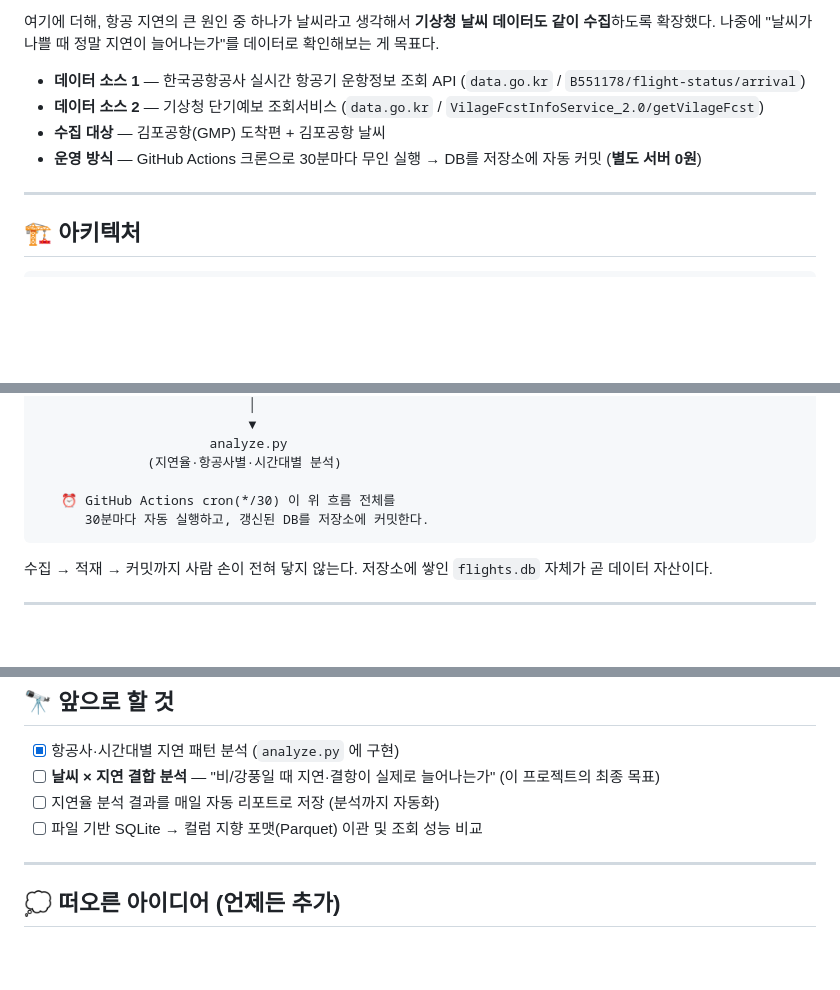
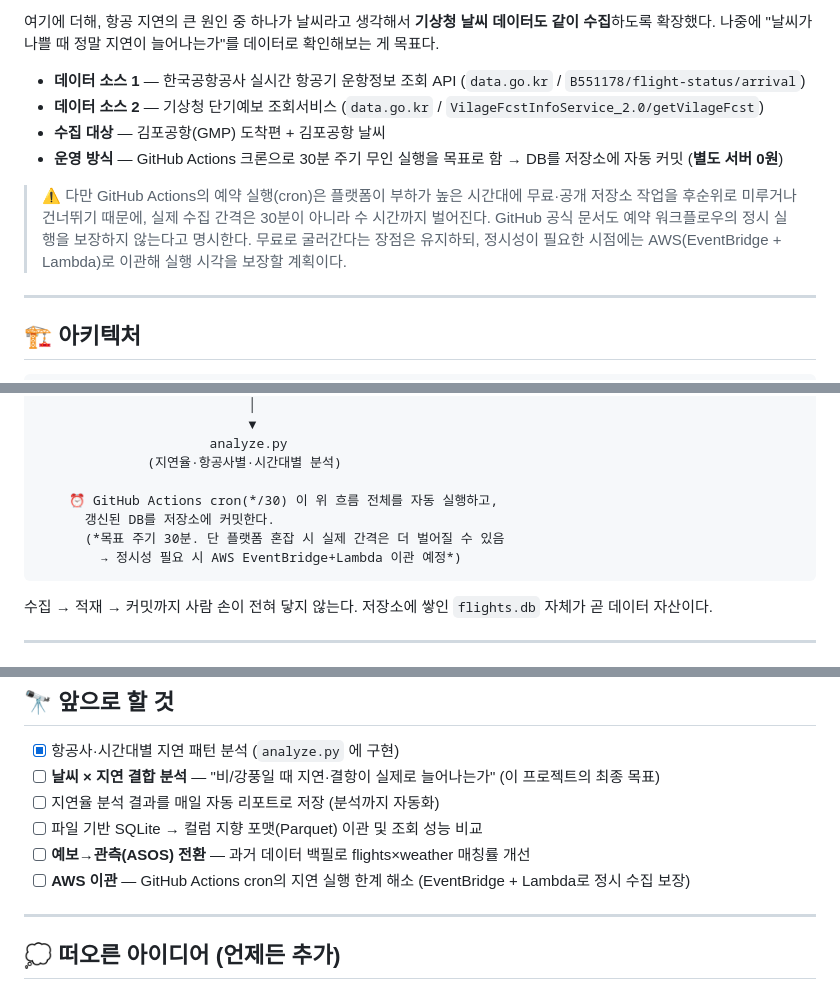
Before and after one commit to jaehyuck46-cyber/flight-delay-pipeline, a Markdown page: README.md, 3 parts joined by grey strips. Drawn GitHub-style; blank space fills up the shorter version.

````diff
--- a/README.md
+++ b/README.md
@@ -16,7 +16,9 @@
 - **데이터 소스 1** — 한국공항공사 실시간 항공기 운항정보 조회 API (`data.go.kr` / `B551178/flight-status/arrival`)
 - **데이터 소스 2** — 기상청 단기예보 조회서비스 (`data.go.kr` / `VilageFcstInfoService_2.0/getVilageFcst`)
 - **수집 대상** — 김포공항(GMP) 도착편 + 김포공항 날씨
-- **운영 방식** — GitHub Actions 크론으로 30분마다 무인 실행 → DB를 저장소에 자동 커밋 (**별도 서버 0원**)
+- **운영 방식** — GitHub Actions 크론으로 30분 주기 무인 실행을 목표로 함 → DB를 저장소에 자동 커밋 (**별도 서버 0원**)
+
+> ⚠️ 다만 GitHub Actions의 예약 실행(cron)은 플랫폼이 부하가 높은 시간대에 무료·공개 저장소 작업을 후순위로 미루거나 건너뛰기 때문에, 실제 수집 간격은 30분이 아니라 수 시간까지 벌어진다. GitHub 공식 문서도 예약 워크플로우의 정시 실행을 보장하지 않는다고 명시한다. 무료로 굴러간다는 장점은 유지하되, 정시성이 필요한 시점에는 AWS(EventBridge + Lambda)로 이관해 실행 시각을 보장할 계획이다.
 
 ---
 
@@ -40,8 +42,10 @@
                       analyze.py
               (지연율·항공사별·시간대별 분석)
 
-   ⏰ GitHub Actions cron(*/30) 이 위 흐름 전체를
-      30분마다 자동 실행하고, 갱신된 DB를 저장소에 커밋한다.
+    ⏰ GitHub Actions cron(*/30) 이 위 흐름 전체를 자동 실행하고,
+      갱신된 DB를 저장소에 커밋한다.
+      (*목표 주기 30분. 단 플랫폼 혼잡 시 실제 간격은 더 벌어질 수 있음
+        → 정시성 필요 시 AWS EventBridge+Lambda 이관 예정*)
 ```
 
 수집 → 적재 → 커밋까지 사람 손이 전혀 닿지 않는다. 저장소에 쌓인 `flights.db` 자체가 곧 데이터 자산이다.
@@ -167,6 +171,8 @@ flight-delay-pipeline/
 - [ ] **날씨 × 지연 결합 분석** — "비/강풍일 때 지연·결항이 실제로 늘어나는가" (이 프로젝트의 최종 목표)
 - [ ] 지연율 분석 결과를 매일 자동 리포트로 저장 (분석까지 자동화)
 - [ ] 파일 기반 SQLite → 컬럼 지향 포맷(Parquet) 이관 및 조회 성능 비교
+- [ ] **예보→관측(ASOS) 전환** — 과거 데이터 백필로 flights×weather 매칭률 개선
+- [ ] **AWS 이관** — GitHub Actions cron의 지연 실행 한계 해소 (EventBridge + Lambda로 정시 수집 보장)
 
 ---
 
````
